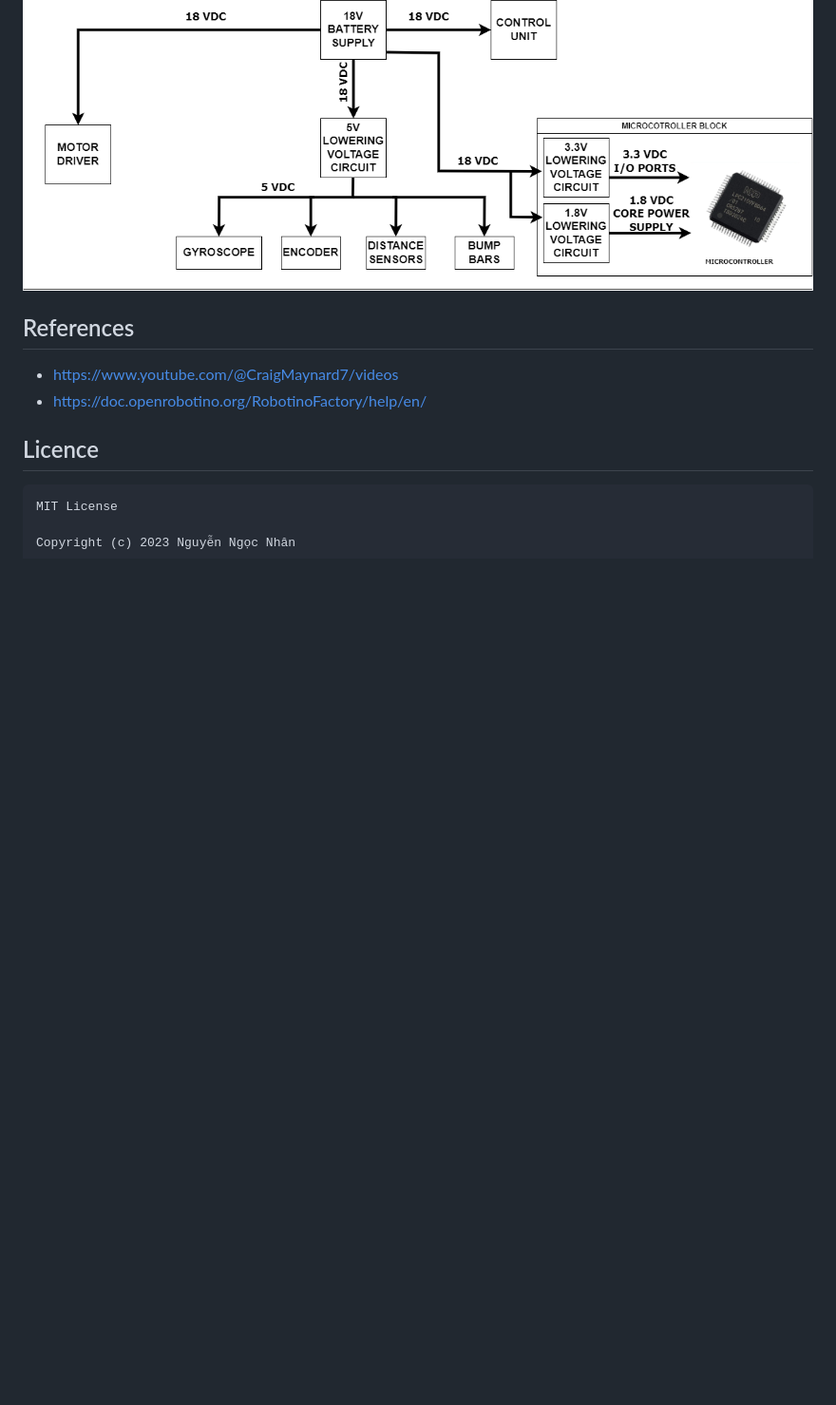
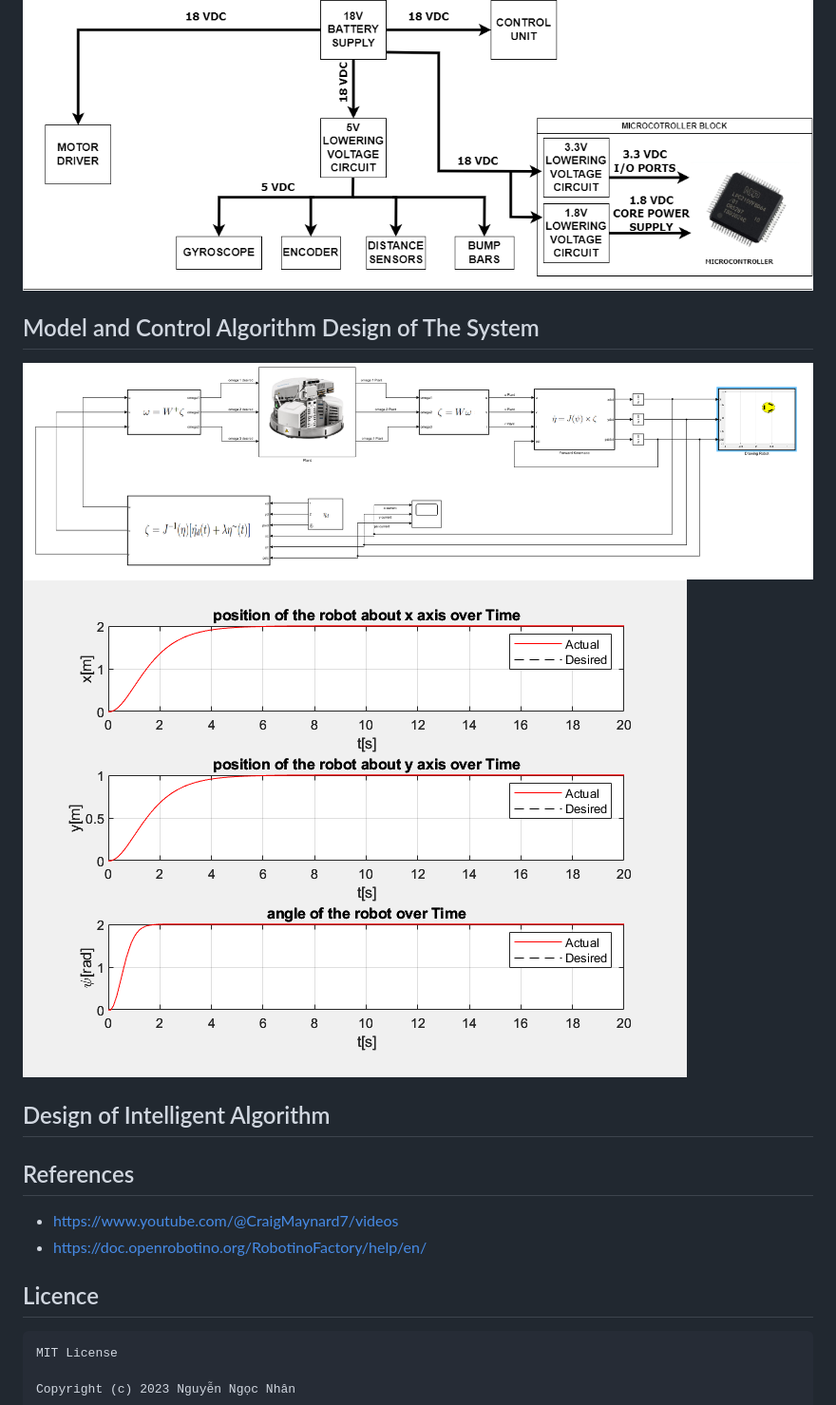
Before and after one commit to tooniesnguyen/TensorbotST1, a Markdown page: README.md, the part around the change. Shown: that part at 95% size. GitHub-like rendering; pictures changed too: images/P2Ppos.png (added), images/P2Psimu.png (added); blank space fills up the shorter version.

Commit message:
update pos control readme file

```diff
--- a/README.md
+++ b/README.md
@@ -31,6 +31,13 @@
 ![image](./images/operation_diagram.png)
 ![image](./images/electrical_diagram.png)
 
+## Model and Control Algorithm Design of The System
+
+![image](./images/P2Psimu.png)
+![image](./images/P2Ppos.png)
+
+
+## Design of Intelligent Algorithm
 
 
 
```
